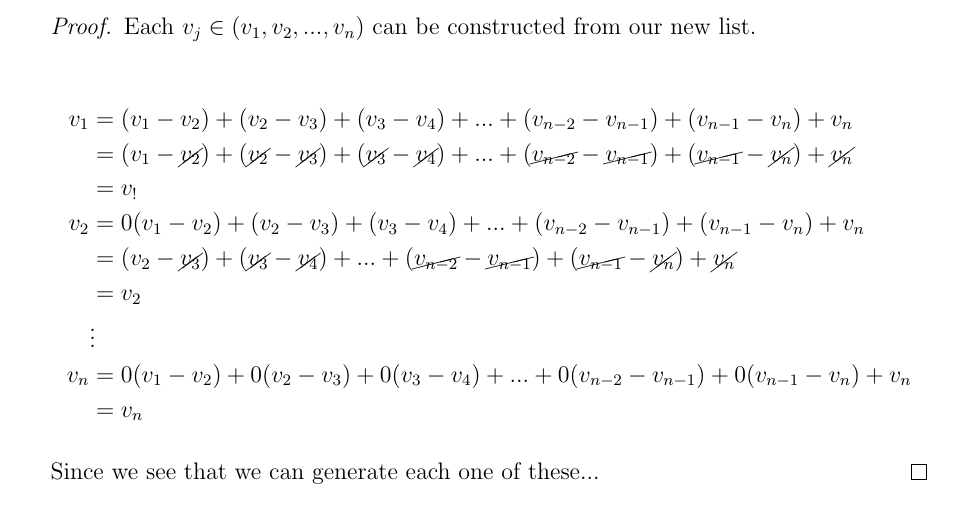
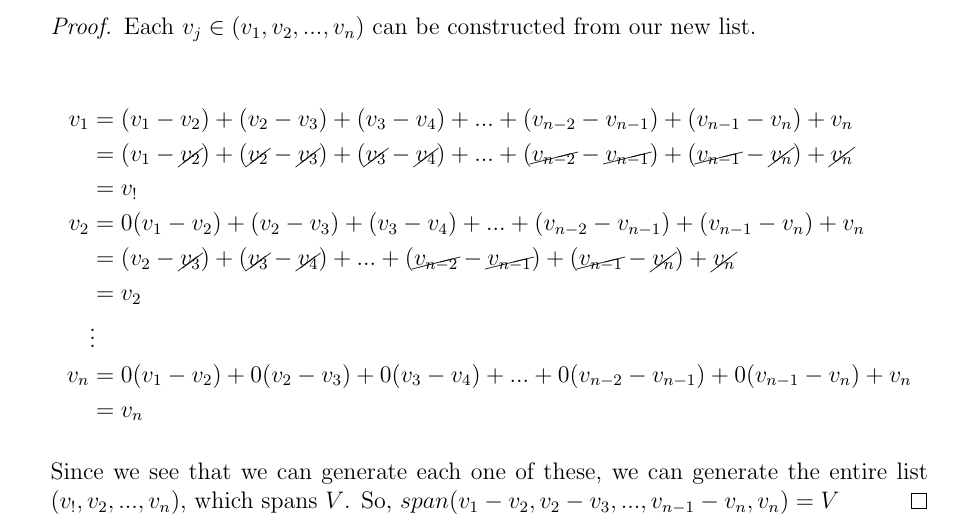
Before and after one commit to joneshf/ucd, a LaTeX problem sheet (mat67/hw5.tex): part of the page, cut so that both start at the same text. Compiled offline with pdfLaTeX.

Commit message:
Conclusion.

```diff
--- a/mat67/hw5.tex
+++ b/mat67/hw5.tex
@@ -47,7 +47,9 @@
           &= v_n
         \end{align*}
 
-        Since we see that we can generate each one of these...
+        Since we see that we can generate each one of these,
+        we can generate the entire list $(v_!, v_2, ..., v_n)$, which spans $V$.
+        So, $span(v_1 - v_2, v_2 - v_3, ..., v_{n-1}- v_n, v_n) = V$
       \end{proof}
   \end{enumerate}
 \end{document}
```
Also changed, not shown: mat67/hw5.pdf.
